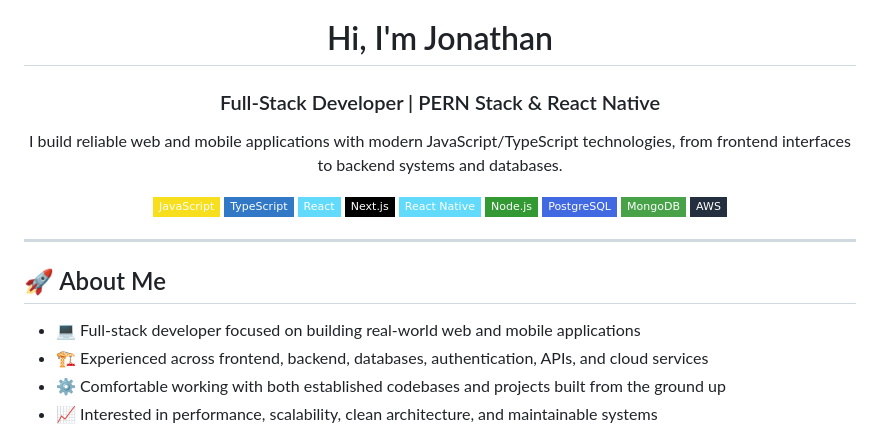
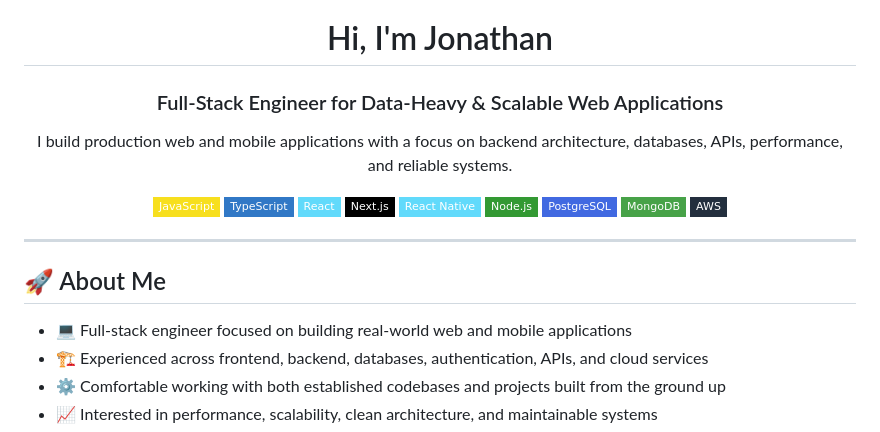
Before and after one commit to jonathanadel-dev/jonathanadel-dev, a Markdown page: README.md, the part around one of its changes. GitHub-like rendering; badges without logos.

```diff
--- a/README.md
+++ b/README.md
@@ -2,10 +2,10 @@
 
 <h1 align="center">Hi, I'm Jonathan</h1>
 
-<h3 align="center">Full-Stack Developer | PERN Stack & React Native</h3>
+<h3 align="center">Full-Stack Engineer for Data-Heavy & Scalable Web Applications</h3>
 
 <p align="center">
-  I build reliable web and mobile applications with modern JavaScript/TypeScript technologies, from frontend interfaces to backend systems and databases.
+  I build production web and mobile applications with a focus on backend architecture, databases, APIs, performance, and reliable systems.
 </p>
 
 <p align="center">
@@ -24,7 +24,7 @@
 
 ## 🚀 About Me
 
-* 💻 Full-stack developer focused on building real-world web and mobile applications
+* 💻 Full-stack engineer focused on building real-world web and mobile applications
 * 🏗️ Experienced across frontend, backend, databases, authentication, APIs, and cloud services
 * ⚙️ Comfortable working with both established codebases and projects built from the ground up
 * 📈 Interested in performance, scalability, clean architecture, and maintainable systems
```
Also changed, not shown: other parts of README.md (+6 -6 lines).
